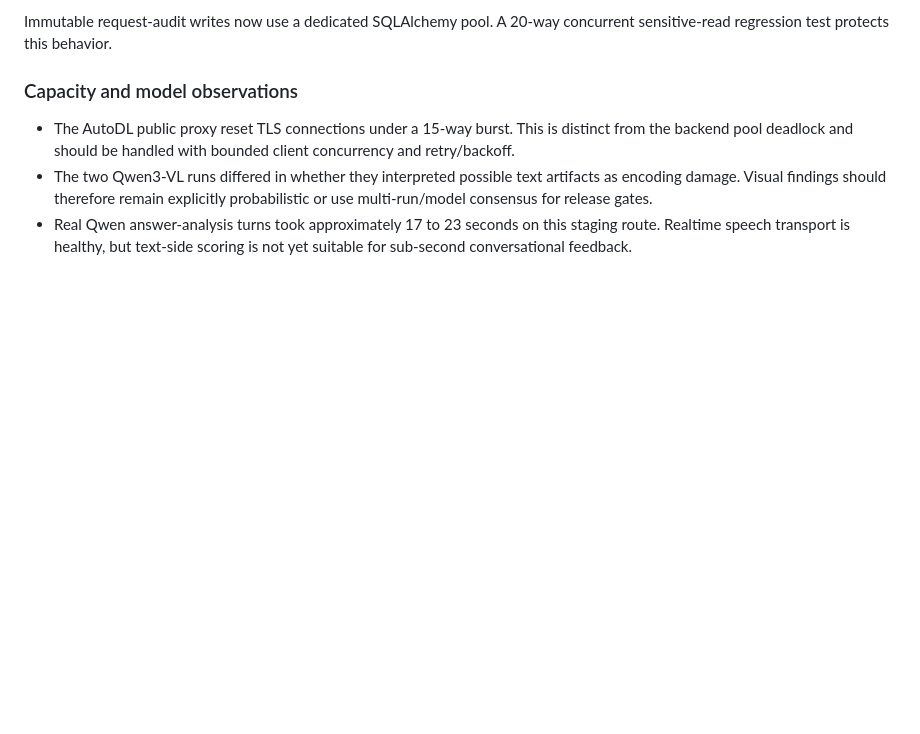
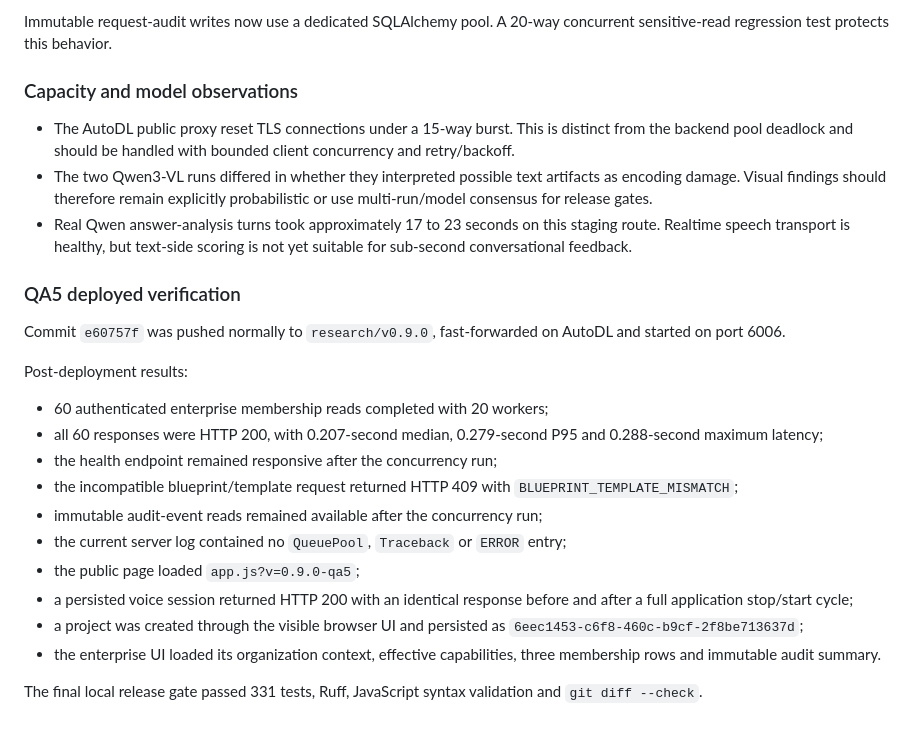
Before and after one commit to lanhung/ai-examiner, a Markdown page: docs/evaluation/V0_9_FULLSTACK_BROWSER_ACCEPTANCE_2026-07-31.md, the part around the change. Drawn GitHub-style; blank space fills up the shorter version.

Commit message:
docs: record deployed v0.9 QA5 verification

```diff
--- a/docs/evaluation/V0_9_FULLSTACK_BROWSER_ACCEPTANCE_2026-07-31.md
+++ b/docs/evaluation/V0_9_FULLSTACK_BROWSER_ACCEPTANCE_2026-07-31.md
@@ -254,3 +254,30 @@ concurrent sensitive-read regression test protects this behavior.
 - Real Qwen answer-analysis turns took approximately 17 to 23 seconds on this
   staging route. Realtime speech transport is healthy, but text-side scoring is
   not yet suitable for sub-second conversational feedback.
+
+### QA5 deployed verification
+
+Commit `e60757f` was pushed normally to `research/v0.9.0`, fast-forwarded on
+AutoDL and started on port 6006.
+
+Post-deployment results:
+
+- 60 authenticated enterprise membership reads completed with 20 workers;
+- all 60 responses were HTTP 200, with 0.207-second median, 0.279-second P95
+  and 0.288-second maximum latency;
+- the health endpoint remained responsive after the concurrency run;
+- the incompatible blueprint/template request returned HTTP 409 with
+  `BLUEPRINT_TEMPLATE_MISMATCH`;
+- immutable audit-event reads remained available after the concurrency run;
+- the current server log contained no `QueuePool`, `Traceback` or `ERROR`
+  entry;
+- the public page loaded `app.js?v=0.9.0-qa5`;
+- a persisted voice session returned HTTP 200 with an identical response
+  before and after a full application stop/start cycle;
+- a project was created through the visible browser UI and persisted as
+  `6eec1453-c6f8-460c-b9cf-2f8be713637d`;
+- the enterprise UI loaded its organization context, effective capabilities,
+  three membership rows and immutable audit summary.
+
+The final local release gate passed 331 tests, Ruff, JavaScript syntax
+validation and `git diff --check`.
```
